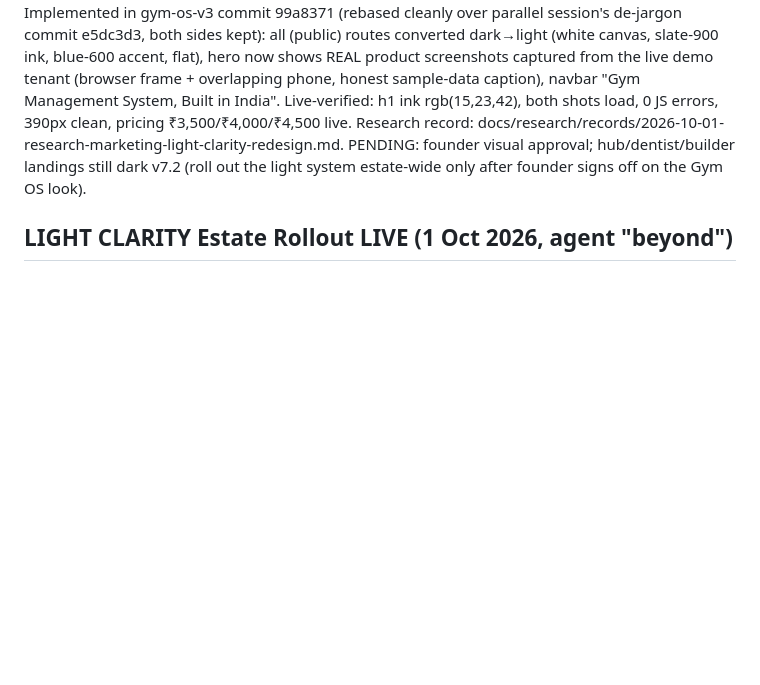
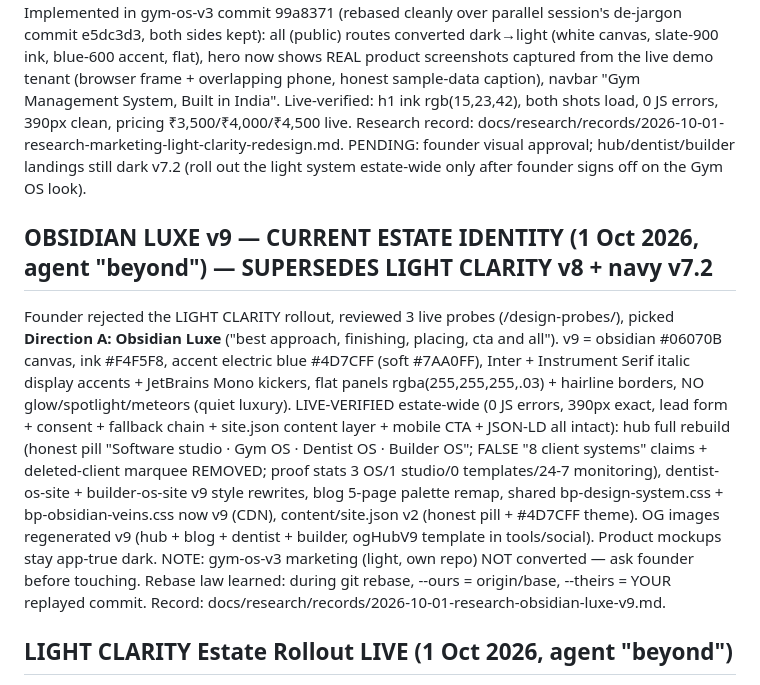
Before and after one commit to somilsharma2000/beyond-pixells, a Markdown page: docs/AGENT_BRAIN.md, the part around the change. GitHub-like rendering; blank space fills up the shorter version.

Commit message:
docs: brain entry for obsidian luxe v9

```diff
--- a/docs/AGENT_BRAIN.md
+++ b/docs/AGENT_BRAIN.md
@@ -188,5 +188,9 @@ Any site adds 2 lines and gets the whole system:
 Founder rejected the dark UI/UX ("i dont like its uiux, visuals, i dont get it") and ordered research-first + libraries. Two sub-agents tore down global gym SaaS landings (Glofox, Zen Planner, Wodify, PushPress, TeamUp, Trainerize, Mindbody, Arketa) + Indian SMB SaaS (Khatabook, Vyapar) + OSS landing foundations (landwind/astrowind/shadcn-landing-page, all MIT). Verdict: every high-converting competitor is LIGHT; dark gradients read as gaming/crypto to Indian SMB buyers. Implemented in gym-os-v3 commit 99a8371 (rebased cleanly over parallel session's de-jargon commit e5dc3d3, both sides kept): all (public) routes converted dark→light (white canvas, slate-900 ink, blue-600 accent, flat), hero now shows REAL product screenshots captured from the live demo tenant (browser frame + overlapping phone, honest sample-data caption), navbar "Gym Management System, Built in India". Live-verified: h1 ink rgb(15,23,42), both shots load, 0 JS errors, 390px clean, pricing ₹3,500/₹4,000/₹4,500 live. Research record: docs/research/records/2026-10-01-research-marketing-light-clarity-redesign.md. PENDING: founder visual approval; hub/dentist/builder landings still dark v7.2 (roll out the light system estate-wide only after founder signs off on the Gym OS look).
 
 
+## OBSIDIAN LUXE v9 — CURRENT ESTATE IDENTITY (1 Oct 2026, agent "beyond") — SUPERSEDES LIGHT CLARITY v8 + navy v7.2
+Founder rejected the LIGHT CLARITY rollout, reviewed 3 live probes (/design-probes/), picked **Direction A: Obsidian Luxe** ("best approach, finishing, placing, cta and all"). v9 = obsidian #06070B canvas, ink #F4F5F8, accent electric blue #4D7CFF (soft #7AA0FF), Inter + Instrument Serif italic display accents + JetBrains Mono kickers, flat panels rgba(255,255,255,.03) + hairline borders, NO glow/spotlight/meteors (quiet luxury). LIVE-VERIFIED estate-wide (0 JS errors, 390px exact, lead form + consent + fallback chain + site.json content layer + mobile CTA + JSON-LD all intact): hub full rebuild (honest pill "Software studio · Gym OS · Dentist OS · Builder OS"; FALSE "8 client systems" claims + deleted-client marquee REMOVED; proof stats 3 OS/1 studio/0 templates/24-7 monitoring), dentist-os-site + builder-os-site v9 style rewrites, blog 5-page palette remap, shared bp-design-system.css + bp-obsidian-veins.css now v9 (CDN), content/site.json v2 (honest pill + #4D7CFF theme). OG images regenerated v9 (hub + blog + dentist + builder, ogHubV9 template in tools/social). Product mockups stay app-true dark. NOTE: gym-os-v3 marketing (light, own repo) NOT converted — ask founder before touching. Rebase law learned: during git rebase, --ours = origin/base, --theirs = YOUR replayed commit. Record: docs/research/records/2026-10-01-research-obsidian-luxe-v9.md.
+
+
 ## LIGHT CLARITY Estate Rollout LIVE (1 Oct 2026, agent "beyond")
 Founder approved the Gym OS light look ("ok u work on the os") — rolled the LIGHT CLARITY system across ALL marketing surfaces, not just Gym OS: (1) shared assets/bp-design-system.css → v8 LIGHT (white canvas, slate-900 ink #0F172A, blue-600 #2563EB accent, flat; it is the CDN source for dentist/builder so they inherit it); bp-obsidian-veins.css .ov-canvas → white with one gentle blue glow, grain near-off. (2) Hub index.html + 5 blog pages + handover.html inline remaps (65+54+31 edits). (3) dentist-os-site + builder-os-site index.html inline remaps. PRODUCT MOCKS/FRAMES KEPT DARK app-true (real app is dark navy; same pattern as gym-os-v3 hero: dark screenshots on light page in browser chrome). NOT converted by design: product apps (gym-os-v3, builder app.html, dentist-os demo), admin Command Center, style-lab. Live-verified all 4 surfaces: white canvas, slate h1, 0 JS errors, 390px zero overflow, no invisible text. OG images still dark v7.2 (follow-up). Research record §150 updated.
```
